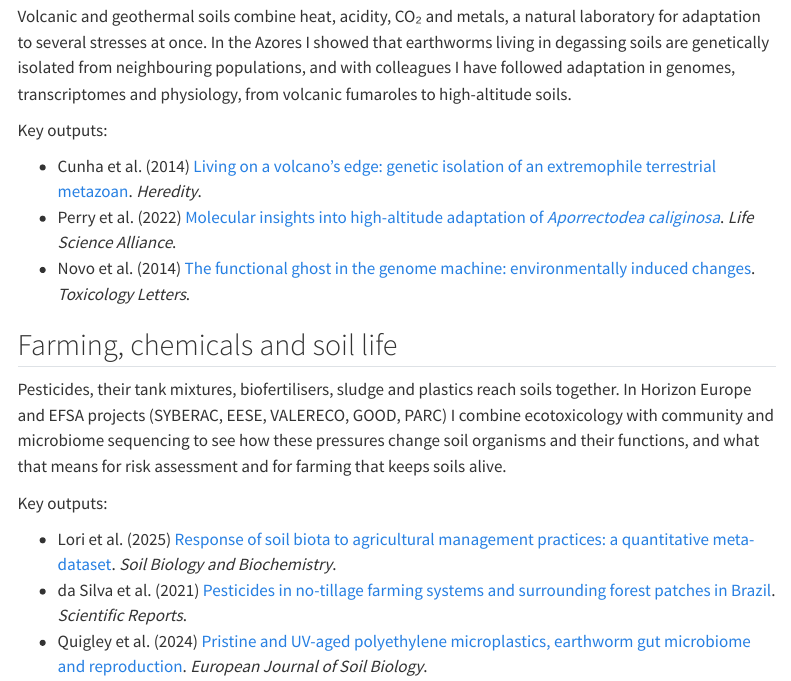
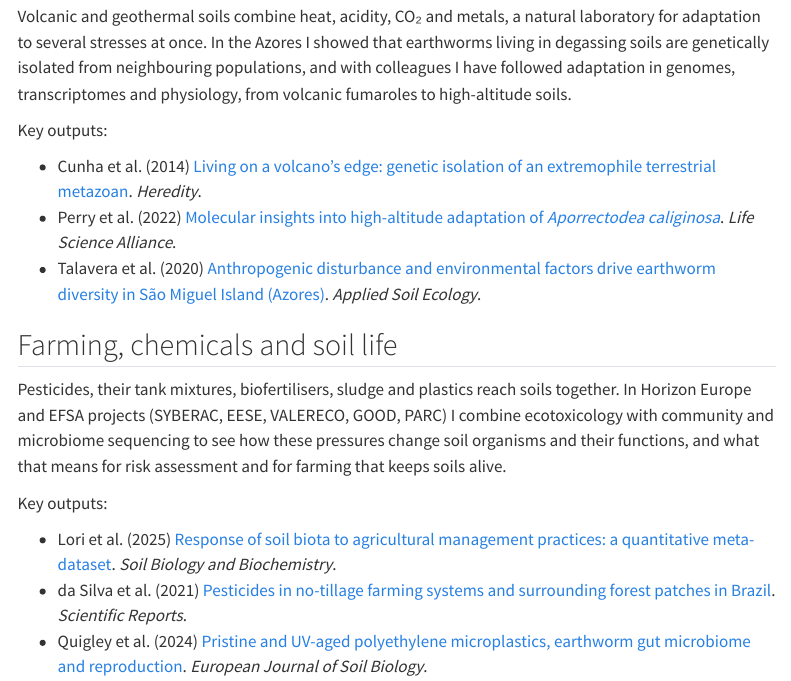
Before and after one commit to luiscunhamx/luiscunhamx.github.io, a Quarto document (research.qmd): the page in a window 1100 px wide, from 1320 px down. Rendered offline with R 4.5, knitr and Pandoc in place of Quarto, with nearby package versions; menus at the side of the page are left out.

Commit message:
Research page: replace Novo et al. (2014) with Talavera et al. (2020) under Life on the volcanic edge
Co-Authored-By: Claude Opus 5.5 <noreply@anthropic.com>
Claude-Session: https://claude.ai/code/session_01CZaXAJSSjLus7gG1WaJJt2

```diff
--- a/research.qmd
+++ b/research.qmd
@@ -37,7 +37,7 @@
 
 - Cunha et al. (2014) [Living on a volcano's edge: genetic isolation of an extremophile terrestrial metazoan](https://doi.org/10.1038/hdy.2013.84). *Heredity*.
 - Perry et al. (2022) [Molecular insights into high-altitude adaptation of *Aporrectodea caliginosa*](https://doi.org/10.26508/lsa.202201513). *Life Science Alliance*.
-- Novo et al. (2014) [The functional ghost in the genome machine: environmentally induced changes](https://doi.org/10.1016/j.toxlet.2014.06.095). *Toxicology Letters*.
+- Talavera et al. (2020) [Anthropogenic disturbance and environmental factors drive earthworm diversity in São Miguel Island (Azores)](https://doi.org/10.1016/j.apsoil.2019.06.004). *Applied Soil Ecology*.
 
 ## Farming, chemicals and soil life
 
```
